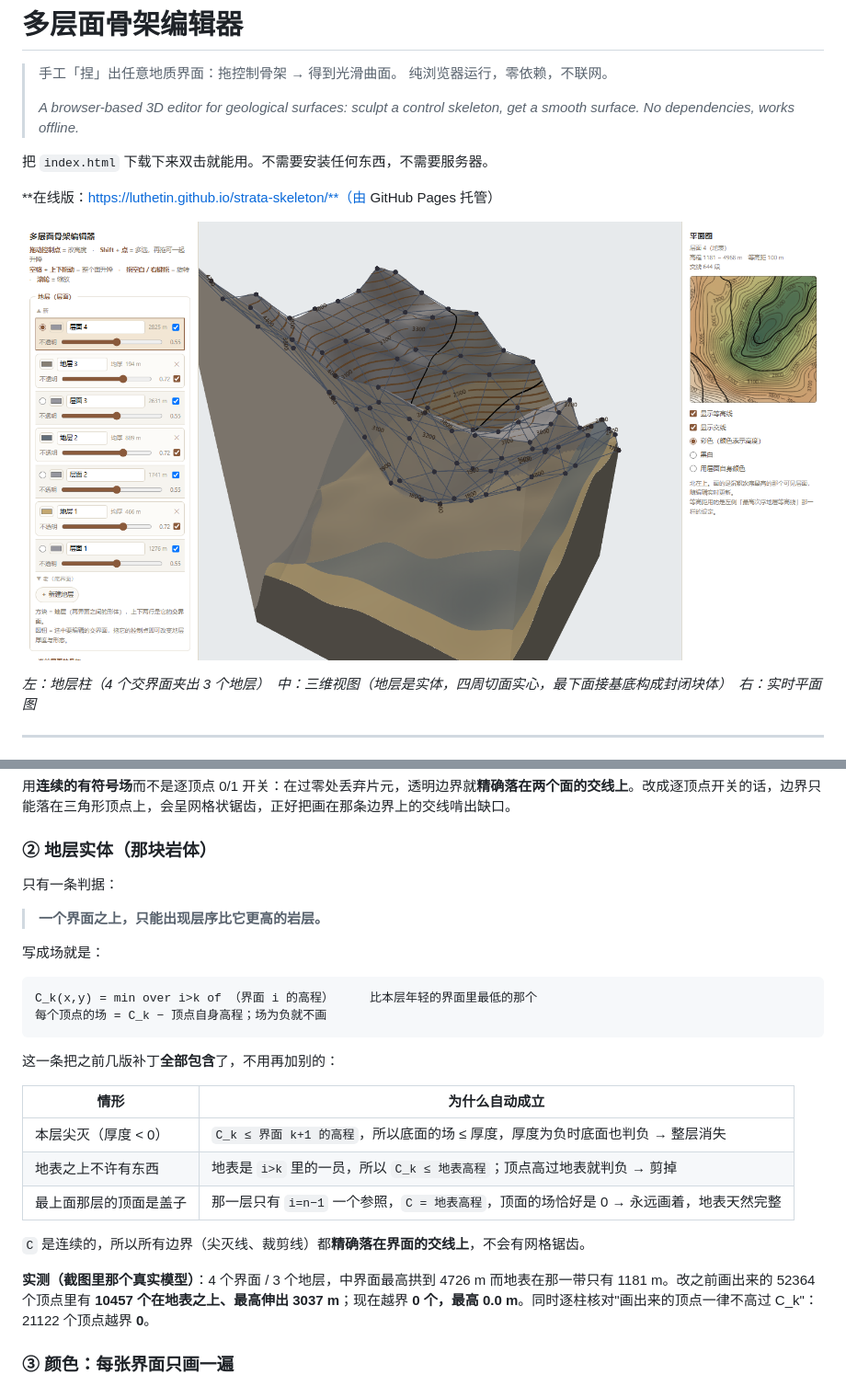
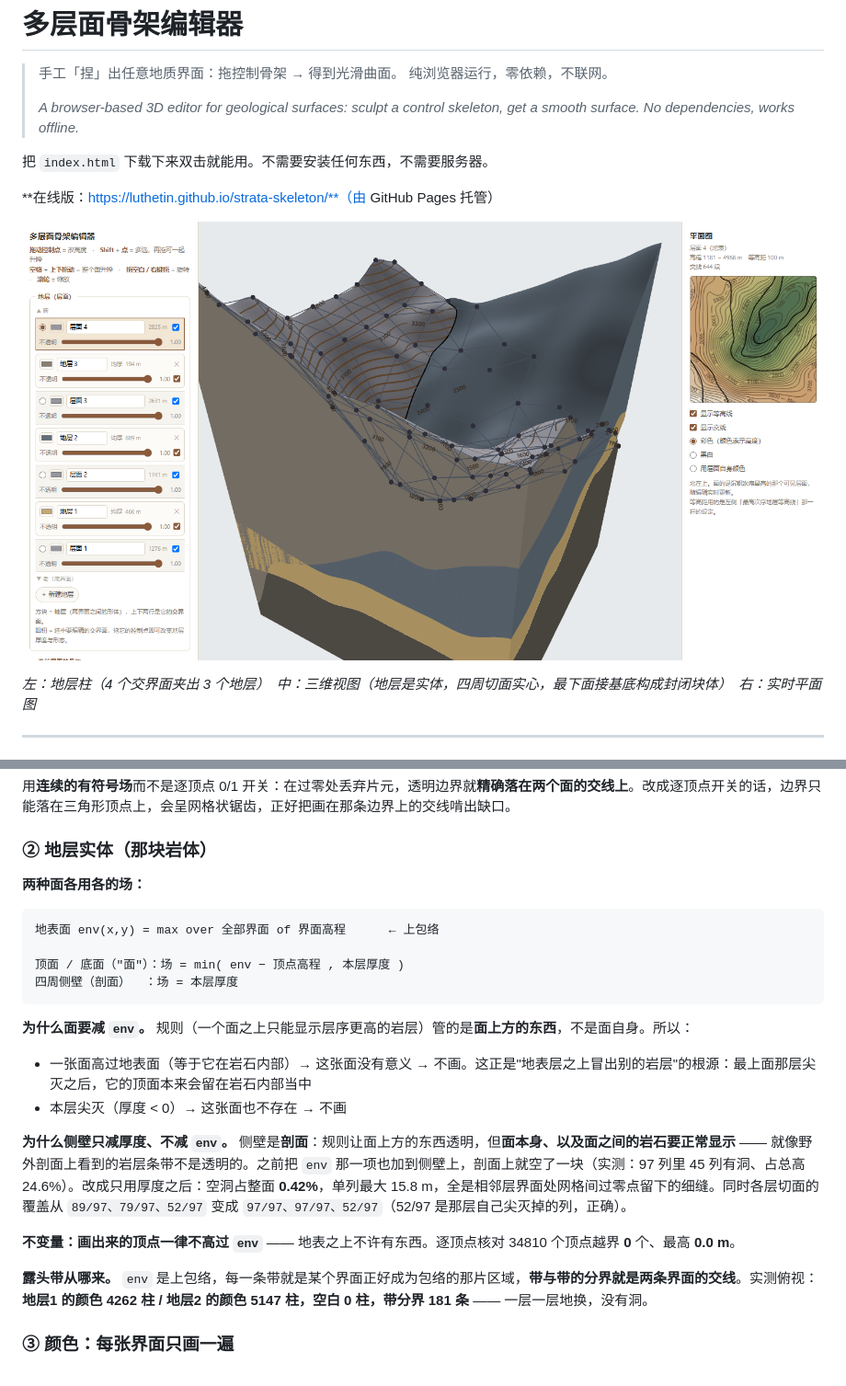
Before and after one commit to luthetin/geostructure-builder, a Markdown page: README.md, 2 parts joined by grey strips. Shown: that part at 92% size. Drawn GitHub-style; pictures changed too: docs/screenshot.png.

````diff
--- a/README.md
+++ b/README.md
@@ -94,28 +94,25 @@ S < 0  →  丢弃该片元
 
 ### ② 地层实体（那块岩体）
 
-只有一条判据：
-
-> **一个界面之上，只能出现层序比它更高的岩层。**
-
-写成场就是：
+**两种面各用各的场：**
 
 ```
-C_k(x,y) = min over i>k of （界面 i 的高程）     比本层年轻的界面里最低的那个
-每个顶点的场 = C_k − 顶点自身高程；场为负就不画
+地表面 env(x,y) = max over 全部界面 of 界面高程      ← 上包络
+
+顶面 / 底面（"面"）：场 = min( env − 顶点高程 , 本层厚度 )
+四周侧壁（剖面）  ：场 = 本层厚度
 ```
 
-这一条把之前几版补丁**全部包含**了，不用再加别的：
+**为什么面要减 `env`。** 规则（一个面之上只能显示层序更高的岩层）管的是**面上方的东西**，不是面自身。所以：
 
-| 情形 | 为什么自动成立 |
-|---|---|
-| 本层尖灭（厚度 < 0） | `C_k ≤ 界面 k+1 的高程`，所以底面的场 ≤ 厚度，厚度为负时底面也判负 → 整层消失 |
-| 地表之上不许有东西 | 地表是 `i>k` 里的一员，所以 `C_k ≤ 地表高程`；顶点高过地表就判负 → 剪掉 |
-| 最上面那层的顶面是盖子 | 那一层只有 `i=n−1` 一个参照，`C = 地表高程`，顶面的场恰好是 0 → 永远画着，地表天然完整 |
+- 一张面高过地表面（等于它在岩石内部）→ 这张面没有意义 → 不画。这正是"地表层之上冒出别的岩层"的根源：最上面那层尖灭之后，它的顶面本来会留在岩石内部当中
+- 本层尖灭（厚度 < 0）→ 这张面也不存在 → 不画
 
-`C` 是连续的，所以所有边界（尖灭线、裁剪线）都**精确落在界面的交线上**，不会有网格锯齿。
+**为什么侧壁只减厚度、不减 `env`。** 侧壁是**剖面**：规则让面上方的东西透明，但**面本身、以及面之间的岩石要正常显示** —— 就像野外剖面上看到的岩层条带不是透明的。之前把 `env` 那一项也加到侧壁上，剖面上就空了一块（实测：97 列里 45 列有洞、占总高 24.6%）。改成只用厚度之后：空洞占整面 **0.42%**，单列最大 15.8 m，全是相邻层界面处网格间过零点留下的细缝。同时各层切面的覆盖从 `89/97、79/97、52/97` 变成 `97/97、97/97、52/97`（52/97 是那层自己尖灭掉的列，正确）。
 
-**实测（截图里那个真实模型）**：4 个界面 / 3 个地层，中界面最高拱到 4726 m 而地表在那一带只有 1181 m。改之前画出来的 52364 个顶点里有 **10457 个在地表之上、最高伸出 3037 m**；现在越界 **0 个，最高 0.0 m**。同时逐柱核对"画出来的顶点一律不高过 C_k"：21122 个顶点越界 **0**。
+**不变量：画出来的顶点一律不高过 `env`** —— 地表之上不许有东西。逐顶点核对 34810 个顶点越界 **0** 个、最高 **0.0 m**。
+
+**露头带从哪来。** `env` 是上包络，每一条带就是某个界面正好成为包络的那片区域，**带与带的分界就是两条界面的交线**。实测俯视：**地层1 的颜色 4262 柱 / 地层2 的颜色 5147 柱，空白 0 柱，带分界 181 条** —— 一层一层地换，没有洞。
 
 ### ③ 颜色：每张界面只画一遍
 
````
Also changed, not shown: 2 other files.
